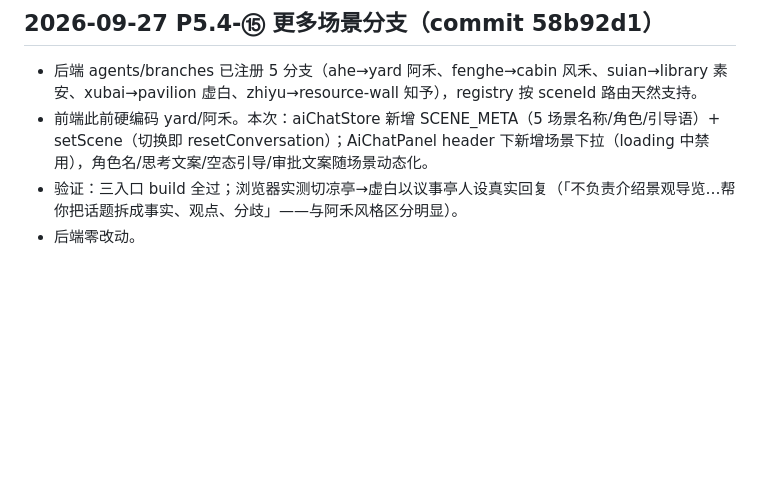
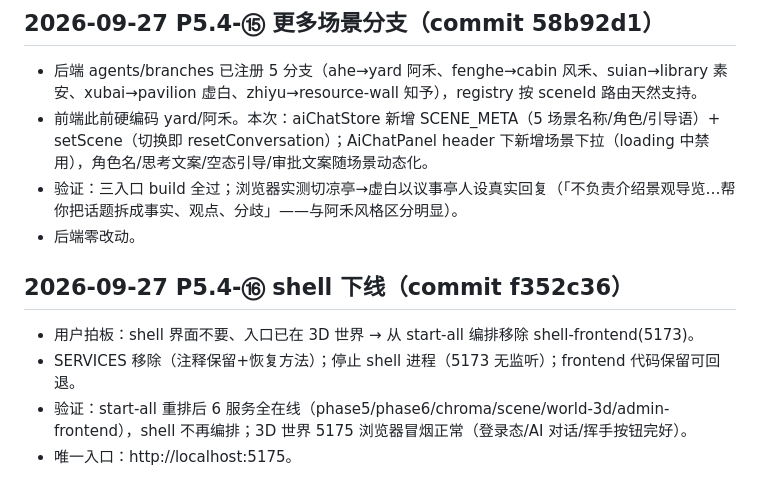
Before and after one commit to YCKIN777/virtual-utopia, a Markdown page: memory-log.md, the part around the change. Rendered like a GitHub page; blank space fills up the shorter version.

Commit message:
docs: P5.4-16 shell 下线后更新 memory

```diff
--- a/memory-log.md
+++ b/memory-log.md
@@ -1633,3 +1633,8 @@ ode scripts/start-all.mjs stop|status。**关键坑：detached 子进程必须 c
 - 前端此前硬编码 yard/阿禾。本次：aiChatStore 新增 SCENE_META（5 场景名称/角色/引导语）+ setScene（切换即 resetConversation）；AiChatPanel header 下新增场景下拉（loading 中禁用），角色名/思考文案/空态引导/审批文案随场景动态化。
 - 验证：三入口 build 全过；浏览器实测切凉亭→虚白以议事亭人设真实回复（「不负责介绍景观导览…帮你把话题拆成事实、观点、分歧」——与阿禾风格区分明显）。
 - 后端零改动。
+## 2026-09-27 P5.4-⑯ shell 下线（commit f352c36）
+- 用户拍板：shell 界面不要、入口已在 3D 世界 → 从 start-all 编排移除 shell-frontend(5173)。
+- SERVICES 移除（注释保留+恢复方法）；停止 shell 进程（5173 无监听）；frontend 代码保留可回退。
+- 验证：start-all 重排后 6 服务全在线（phase5/phase6/chroma/scene/world-3d/admin-frontend），shell 不再编排；3D 世界 5175 浏览器冒烟正常（登录态/AI 对话/挥手按钮完好）。
+- 唯一入口：http://localhost:5175。
```
Also changed, not shown: memory-core.md (+1 -1 lines).
